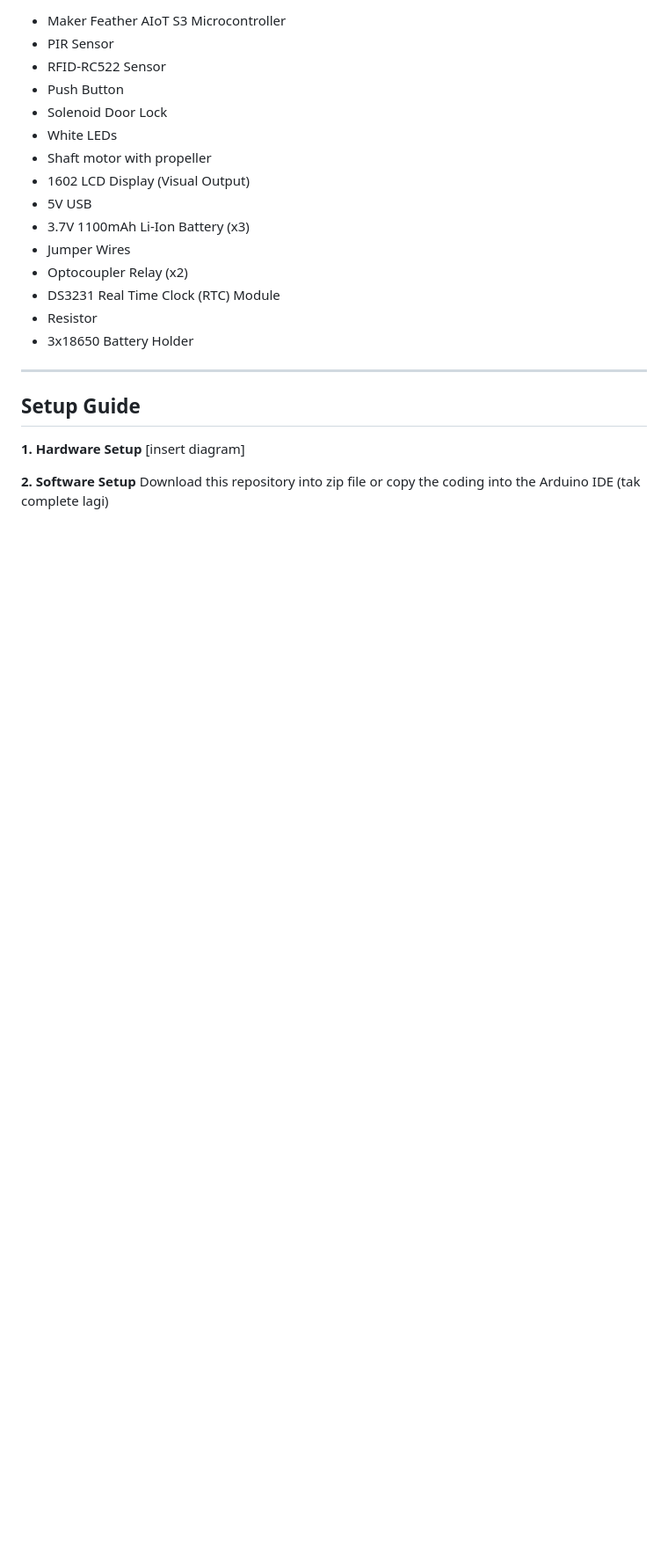
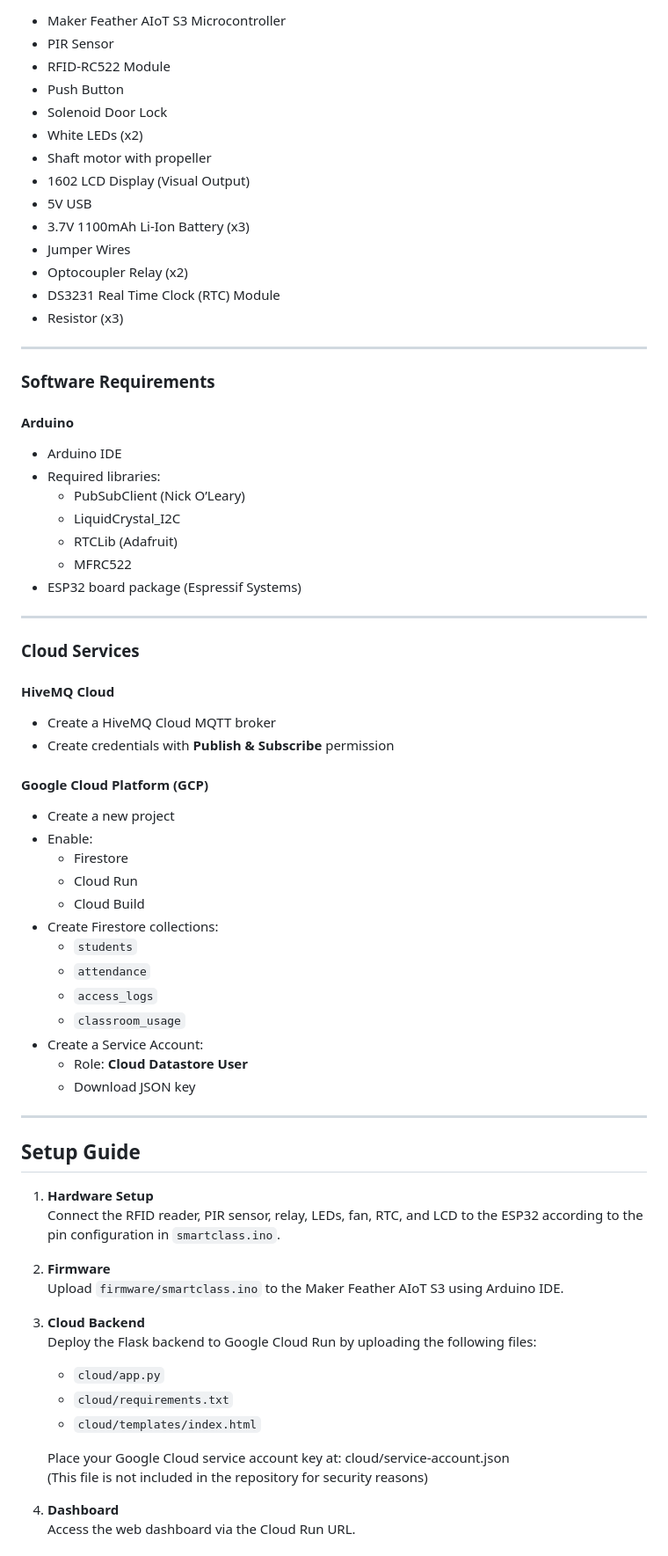
Before and after one commit to nabilahza/SmartClass, a Markdown page: README.md, the part around one of its changes. Shown at 88% size. Rendered like a GitHub page; blank space fills up the shorter version.

```diff
--- a/README.md
+++ b/README.md
@@ -61,9 +31,9 @@ Ensure the following libraries and tools are installed:
 - Maker Feather AIoT S3 Microcontroller
 - PIR Sensor
-- RFID-RC522 Sensor
+- RFID-RC522 Module
 - Push Button
 - Solenoid Door Lock
-- White LEDs
+- White LEDs (x2)
 - Shaft motor with propeller
 - 1602 LCD Display (Visual Output)
 - 5V USB
@@ -71,13 +41,62 @@ Ensure the following libraries and tools are installed:
 - Jumper Wires
 - Optocoupler Relay (x2)
 - DS3231 Real Time Clock (RTC) Module
-- Resistor
-- 3x18650 Battery Holder
+- Resistor (x3)
 
 ---
+
+### Software Requirements
+
+#### Arduino
+- Arduino IDE
+- Required libraries:
+  - PubSubClient (Nick O’Leary)
+  - LiquidCrystal_I2C
+  - RTCLib (Adafruit)
+  - MFRC522
+- ESP32 board package (Espressif Systems)
+
+---
+
+### Cloud Services
+
+#### HiveMQ Cloud
+- Create a HiveMQ Cloud MQTT broker
+- Create credentials with **Publish & Subscribe** permission
+
+#### Google Cloud Platform (GCP)
+- Create a new project
+- Enable:
+  - Firestore
+  - Cloud Run
+  - Cloud Build
+- Create Firestore collections:
+  - `students`
+  - `attendance`
+  - `access_logs`
+  - `classroom_usage`
+- Create a Service Account:
+  - Role: **Cloud Datastore User**
+  - Download JSON key
+---
 ## Setup Guide
-**1. Hardware Setup**
-[insert diagram]
+1. **Hardware Setup**
+   Connect the RFID reader, PIR sensor, relay, LEDs, fan, RTC, and LCD to the ESP32 according to the pin configuration in `smartclass.ino`.
 
-**2. Software Setup**
-Download this repository into zip file or copy the coding into the Arduino IDE (tak complete lagi)
+2. **Firmware**
+   Upload `firmware/smartclass.ino` to the Maker Feather AIoT S3 using Arduino IDE.
+
+3. **Cloud Backend**
+   Deploy the Flask backend to Google Cloud Run by uploading the following files:
+   - `cloud/app.py`
+   - `cloud/requirements.txt`
+   - `cloud/templates/index.html`
+
+   Place your Google Cloud service account key at:
+   cloud/service-account.json
+   (This file is not included in the repository for security reasons)
+
+4. **Dashboard**
+   Access the web dashboard via the Cloud Run URL.
+
+
```
Also changed, not shown: other parts of README.md (+38 -49 lines).
